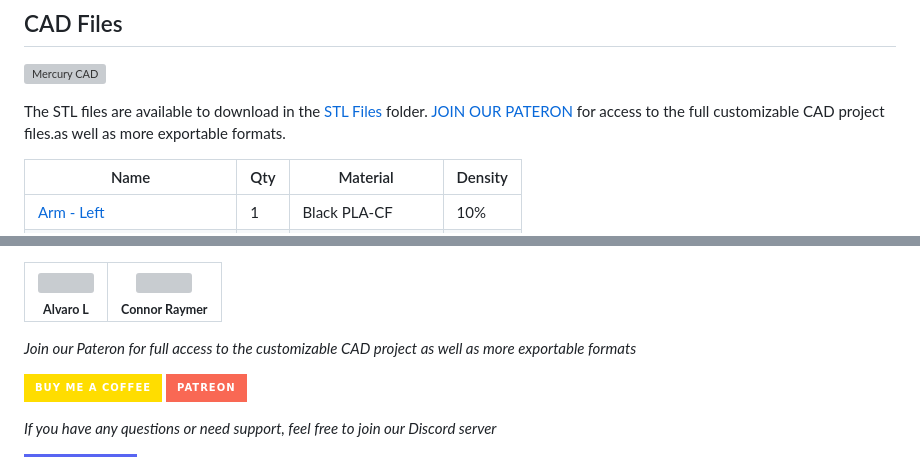
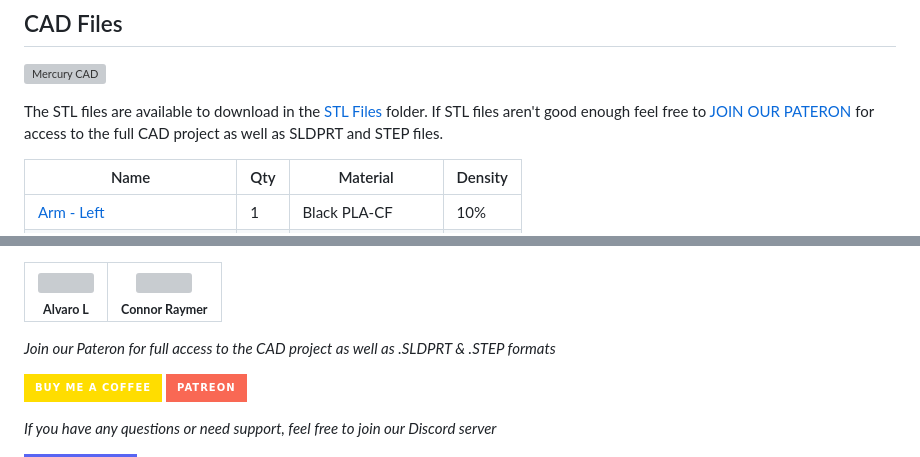
Before and after one commit to L42ARO/Mercury-Transforming-Drone, a Markdown page: README.md, 2 parts joined by grey strips. Rendered like a GitHub page; badges without logos; grey boxes are pictures that could not be loaded.

Commit message:
step files now mentioned

```diff
--- a/README.md
+++ b/README.md
@@ -104,7 +104,7 @@
 
 ![Mercury CAD](Media/CAD.png)
 
-The STL files are available to download in the [STL Files](STL%20Files) folder. [JOIN OUR PATERON](https://www.patreon.com/c/MercuriusTech) for access to the full customizable CAD project files.as well as more exportable formats.
+The STL files are available to download in the [STL Files](STL%20Files) folder. If STL files aren't good enough feel free to [JOIN OUR PATERON](https://www.patreon.com/c/MercuriusTech) for access to the full CAD project as well as SLDPRT and STEP files.
 
 | Name | Qty | Material | Density |
 |------|-----|----------|---------|
@@ -184,7 +184,7 @@ For more convenience you can setup these scripts to run automatically on startup
   </tr>
 </table>
 
-*Join our Pateron for full access to the customizable CAD project as well as more exportable formats*
+*Join our Pateron for full access to the CAD project as well as .SLDPRT & .STEP formats*
 
 
 [![Buy Me A Coffee](https://img.shields.io/badge/Buy%20Me%20A%20Coffee-FFDD00?style=for-the-badge&logo=buy-me-a-coffee&logoColor=black)](https://buymeacoffee.com/mercuriustech)
```
